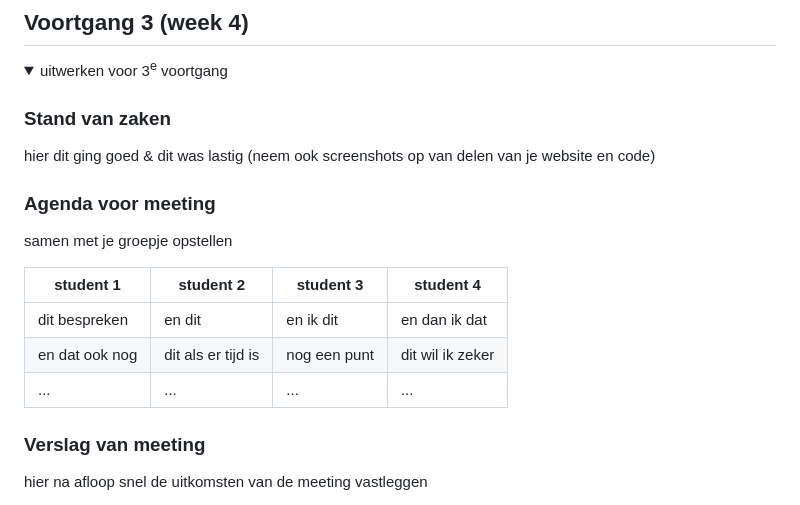
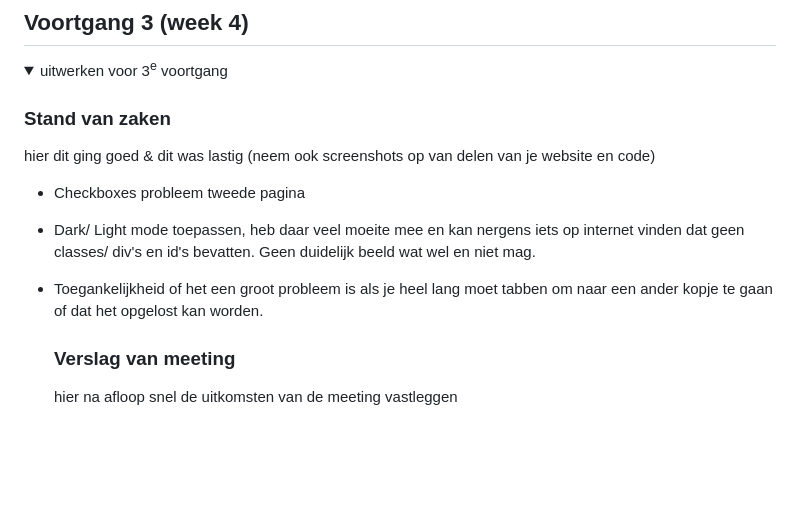
Before and after one commit to Potrng/blokweb, a Markdown page: README.md, the part around the change. Drawn GitHub-style; folded sections open; blank space fills up the shorter version.

```diff
--- a/README.md
+++ b/README.md
@@ -198,16 +198,9 @@ WCAG Checklist
   ### Stand van zaken
   hier dit ging goed & dit was lastig (neem ook screenshots op van delen van je website en code)
 
-
-  ### Agenda voor meeting
-  samen met je groepje opstellen
-
-  | student 1      | student 2          | student 3    | student 4        |
-  | ---            | ---                | ---          | ---              |
-  | dit bespreken  | en dit             | en ik dit    | en dan ik dat    |
-  | en dat ook nog | dit als er tijd is | nog een punt | dit wil ik zeker |
-  | ...            | ...                | ...          | ...              |
-
+- Checkboxes probleem tweede pagina
+- Dark/ Light mode toepassen, heb daar veel moeite mee en kan nergens iets op internet vinden dat geen classes/ div's en id's bevatten. Geen duidelijk beeld wat wel en niet mag.
+- Toegankelijkheid of het een groot probleem is als je heel lang moet tabben om naar een ander kopje te gaan of dat het opgelost kan worden.
 
   ### Verslag van meeting
   hier na afloop snel de uitkomsten van de meeting vastleggen
```
